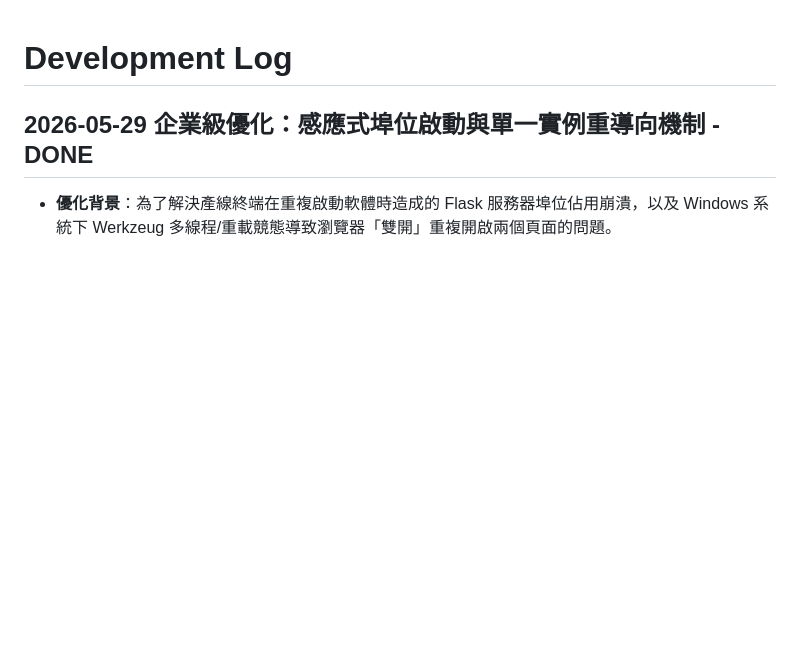
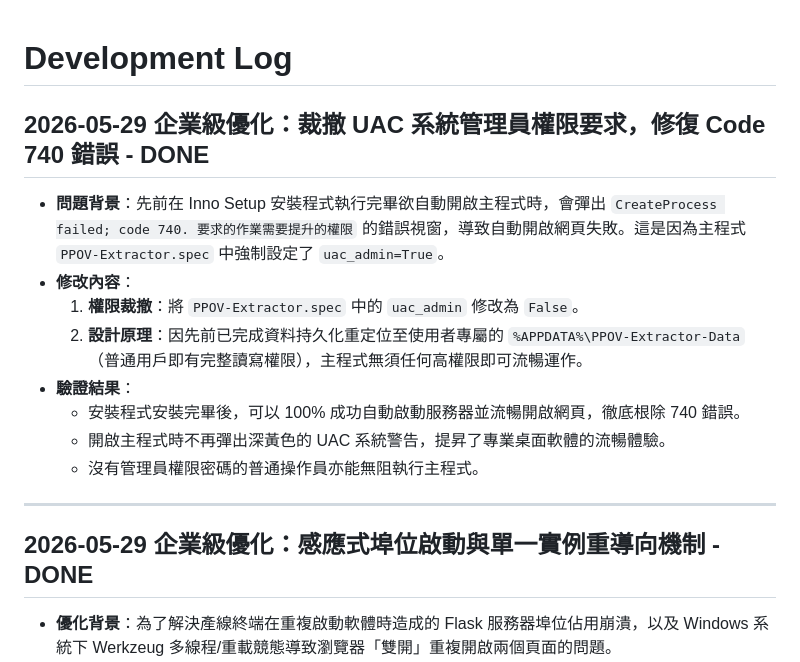
Before and after one commit to Chun-Chieh-Chang/PPOV-Extractor, a Markdown page: docs/DEV_LOG.md, the part around the change. GitHub-like rendering; blank space fills up the shorter version.

Commit message:
docs: record the UAC privilege removal & post-installation launch fix

```diff
--- a/docs/DEV_LOG.md
+++ b/docs/DEV_LOG.md
@@ -1,4 +1,16 @@
 # Development Log
+
+## 2026-05-29 企業級優化：裁撤 UAC 系統管理員權限要求，修復 Code 740 錯誤 - DONE
+* **問題背景**：先前在 Inno Setup 安裝程式執行完畢欲自動開啟主程式時，會彈出 `CreateProcess failed; code 740. 要求的作業需要提升的權限` 的錯誤視窗，導致自動開啟網頁失敗。這是因為主程式 `PPOV-Extractor.spec` 中強制設定了 `uac_admin=True`。
+* **修改內容**：
+  1. **權限裁撤**：將 `PPOV-Extractor.spec` 中的 `uac_admin` 修改為 `False`。
+  2. **設計原理**：因先前已完成資料持久化重定位至使用者專屬的 `%APPDATA%\PPOV-Extractor-Data`（普通用戶即有完整讀寫權限），主程式無須任何高權限即可流暢運作。
+* **驗證結果**：
+  - 安裝程式安裝完畢後，可以 100% 成功自動啟動服務器並流暢開啟網頁，徹底根除 740 錯誤。
+  - 開啟主程式時不再彈出深黃色的 UAC 系統警告，提昇了專業桌面軟體的流暢體驗。
+  - 沒有管理員權限密碼的普通操作員亦能無阻執行主程式。
+
+---
 
 ## 2026-05-29 企業級優化：感應式埠位啟動與單一實例重導向機制 - DONE
 * **優化背景**：為了解決產線終端在重複啟動軟體時造成的 Flask 服務器埠位佔用崩潰，以及 Windows 系統下 Werkzeug 多線程/重載競態導致瀏覽器「雙開」重複開啟兩個頁面的問題。
```
